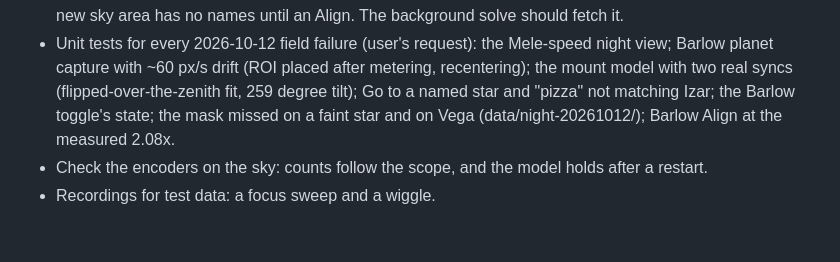
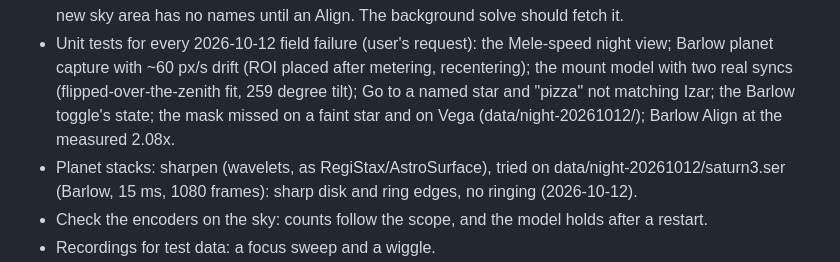
Before and after one commit to bryan631/astro, a Markdown page: docs/plan.md, the part around the change. Rendered like a GitHub page; blank space fills up the shorter version.

Commit message:
Plan: sharpen planet stacks
Co-Authored-By: Claude Opus 5.5 <noreply@anthropic.com>

```diff
--- a/docs/plan.md
+++ b/docs/plan.md
@@ -236,6 +236,8 @@ JPEG keeps full-resolution color, and the telescope view's sky stays dark at hig
   model with two real syncs (flipped-over-the-zenith fit, 259 degree tilt); Go to a named star
   and "pizza" not matching Izar; the Barlow toggle's state; the mask missed on a faint star and
   on Vega (data/night-20261012/); Barlow Align at the measured 2.08x.
+- Planet stacks: sharpen (wavelets, as RegiStax/AstroSurface), tried on data/night-20261012/saturn3.ser
+  (Barlow, 15 ms, 1080 frames): sharp disk and ring edges, no ringing (2026-10-12).
 - Check the encoders on the sky: counts follow the scope, and the model holds after a restart.
 - Recordings for test data: a focus sweep and a wiggle.
 - Clear night: the Go to sheet's Say button (check whisper.cpp is installed on the Mele: scripts/install-voice.sh) (2026-10-11).
```
